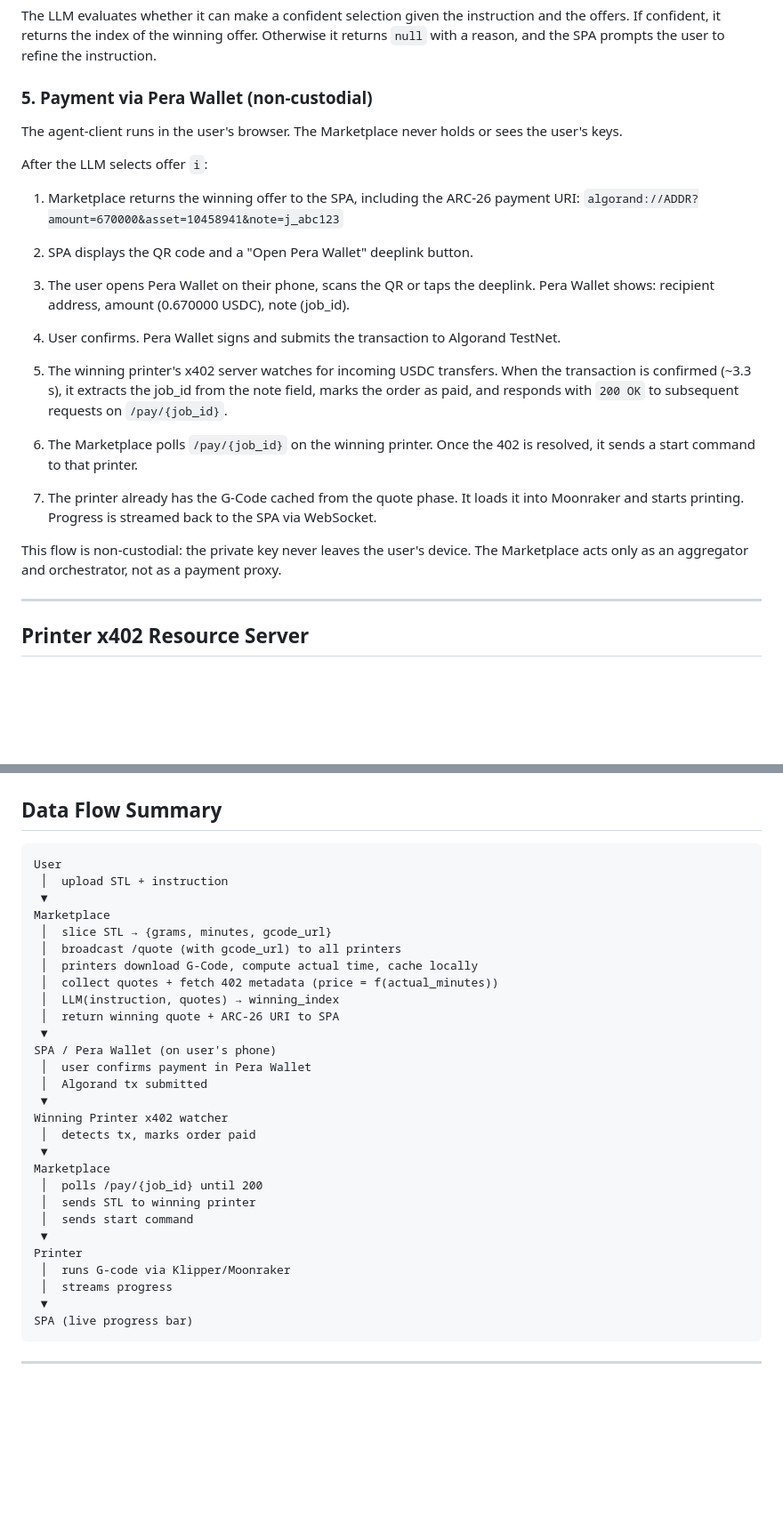
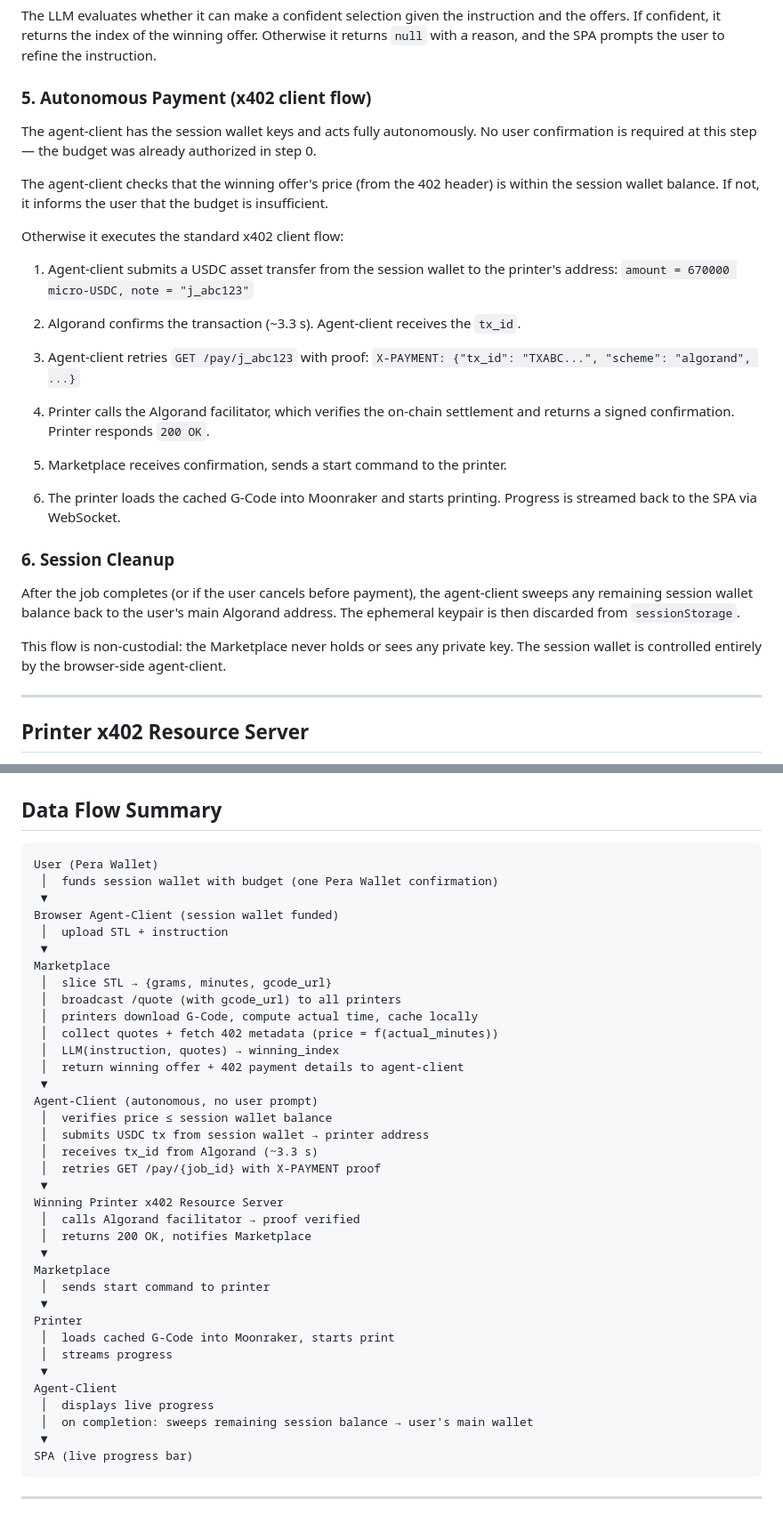
Before and after one commit to rustamino/team-localhost-x402, a Markdown page: architecture.md, 2 parts joined by grey strips. Shown at 89% size. Rendered like a GitHub page; blank space fills up the shorter version.

Commit message:
Update architecture -- non-custodial agentic payments

````diff
--- a/architecture.md
+++ b/architecture.md
@@ -123,34 +140,40 @@ The LLM evaluates whether it can make a confident selection given the instructio
 If confident, it returns the index of the winning offer. Otherwise it returns `null` with a reason,
 and the SPA prompts the user to refine the instruction.
 
-### 5. Payment via Pera Wallet (non-custodial)
+### 5. Autonomous Payment (x402 client flow)
 
-The agent-client runs in the user's browser. The Marketplace never holds or sees the user's keys.
+The agent-client has the session wallet keys and acts fully autonomously. No user confirmation
+is required at this step — the budget was already authorized in step 0.
 
-After the LLM selects offer `i`:
+The agent-client checks that the winning offer's price (from the 402 header) is within the
+session wallet balance. If not, it informs the user that the budget is insufficient.
 
-1. Marketplace returns the winning offer to the SPA, including the ARC-26 payment URI:
-   `algorand://ADDR?amount=670000&asset=10458941&note=j_abc123`
+Otherwise it executes the standard x402 client flow:
 
-2. SPA displays the QR code and a "Open Pera Wallet" deeplink button.
+1. Agent-client submits a USDC asset transfer from the session wallet to the printer's address:
+   `amount = 670000 micro-USDC, note = "j_abc123"`
 
-3. The user opens Pera Wallet on their phone, scans the QR or taps the deeplink.
-   Pera Wallet shows: recipient address, amount (0.670000 USDC), note (job_id).
+2. Algorand confirms the transaction (~3.3 s). Agent-client receives the `tx_id`.
 
-4. User confirms. Pera Wallet signs and submits the transaction to Algorand TestNet.
+3. Agent-client retries `GET /pay/j_abc123` with proof:
+   `X-PAYMENT: {"tx_id": "TXABC...", "scheme": "algorand", ...}`
 
-5. The winning printer's x402 server watches for incoming USDC transfers.
-   When the transaction is confirmed (~3.3 s), it extracts the job_id from the note field,
-   marks the order as paid, and responds with `200 OK` to subsequent requests on `/pay/{job_id}`.
+4. Printer calls the Algorand facilitator, which verifies the on-chain settlement and returns
+   a signed confirmation. Printer responds `200 OK`.
 
-6. The Marketplace polls `/pay/{job_id}` on the winning printer. Once the 402 is resolved,
-   it sends a start command to that printer.
+5. Marketplace receives confirmation, sends a start command to the printer.
 
-7. The printer already has the G-Code cached from the quote phase. It loads it into Moonraker
-   and starts printing. Progress is streamed back to the SPA via WebSocket.
+6. The printer loads the cached G-Code into Moonraker and starts printing.
+   Progress is streamed back to the SPA via WebSocket.
 
-This flow is non-custodial: the private key never leaves the user's device.
-The Marketplace acts only as an aggregator and orchestrator, not as a payment proxy.
+### 6. Session Cleanup
+
+After the job completes (or if the user cancels before payment), the agent-client sweeps
+any remaining session wallet balance back to the user's main Algorand address.
+The ephemeral keypair is then discarded from `sessionStorage`.
+
+This flow is non-custodial: the Marketplace never holds or sees any private key.
+The session wallet is controlled entirely by the browser-side agent-client.
 
 ---
 
@@ -218,7 +241,10 @@ Prices are displayed in EUR for readability; payment is in USDC.
 ## Data Flow Summary
 
 ```
-User
+User (Pera Wallet)
+ │  funds session wallet with budget (one Pera Wallet confirmation)
+ ▼
+Browser Agent-Client (session wallet funded)
  │  upload STL + instruction
  ▼
 Marketplace
@@ -227,23 +253,28 @@ Marketplace
  │  printers download G-Code, compute actual time, cache locally
  │  collect quotes + fetch 402 metadata (price = f(actual_minutes))
  │  LLM(instruction, quotes) → winning_index
- │  return winning quote + ARC-26 URI to SPA
+ │  return winning offer + 402 payment details to agent-client
  ▼
-SPA / Pera Wallet (on user's phone)
- │  user confirms payment in Pera Wallet
- │  Algorand tx submitted
+Agent-Client (autonomous, no user prompt)
+ │  verifies price ≤ session wallet balance
+ │  submits USDC tx from session wallet → printer address
+ │  receives tx_id from Algorand (~3.3 s)
+ │  retries GET /pay/{job_id} with X-PAYMENT proof
  ▼
-Winning Printer x402 watcher
- │  detects tx, marks order paid
+Winning Printer x402 Resource Server
+ │  calls Algorand facilitator → proof verified
+ │  returns 200 OK, notifies Marketplace
  ▼
 Marketplace
- │  polls /pay/{job_id} until 200
- │  sends STL to winning printer
- │  sends start command
+ │  sends start command to printer
  ▼
 Printer
- │  runs G-code via Klipper/Moonraker
+ │  loads cached G-Code into Moonraker, starts print
  │  streams progress
+ ▼
+Agent-Client
+ │  displays live progress
+ │  on completion: sweeps remaining session balance → user's main wallet
  ▼
 SPA (live progress bar)
 ```
````
Also changed, not shown: other parts of architecture.md (+22 -5 lines).
